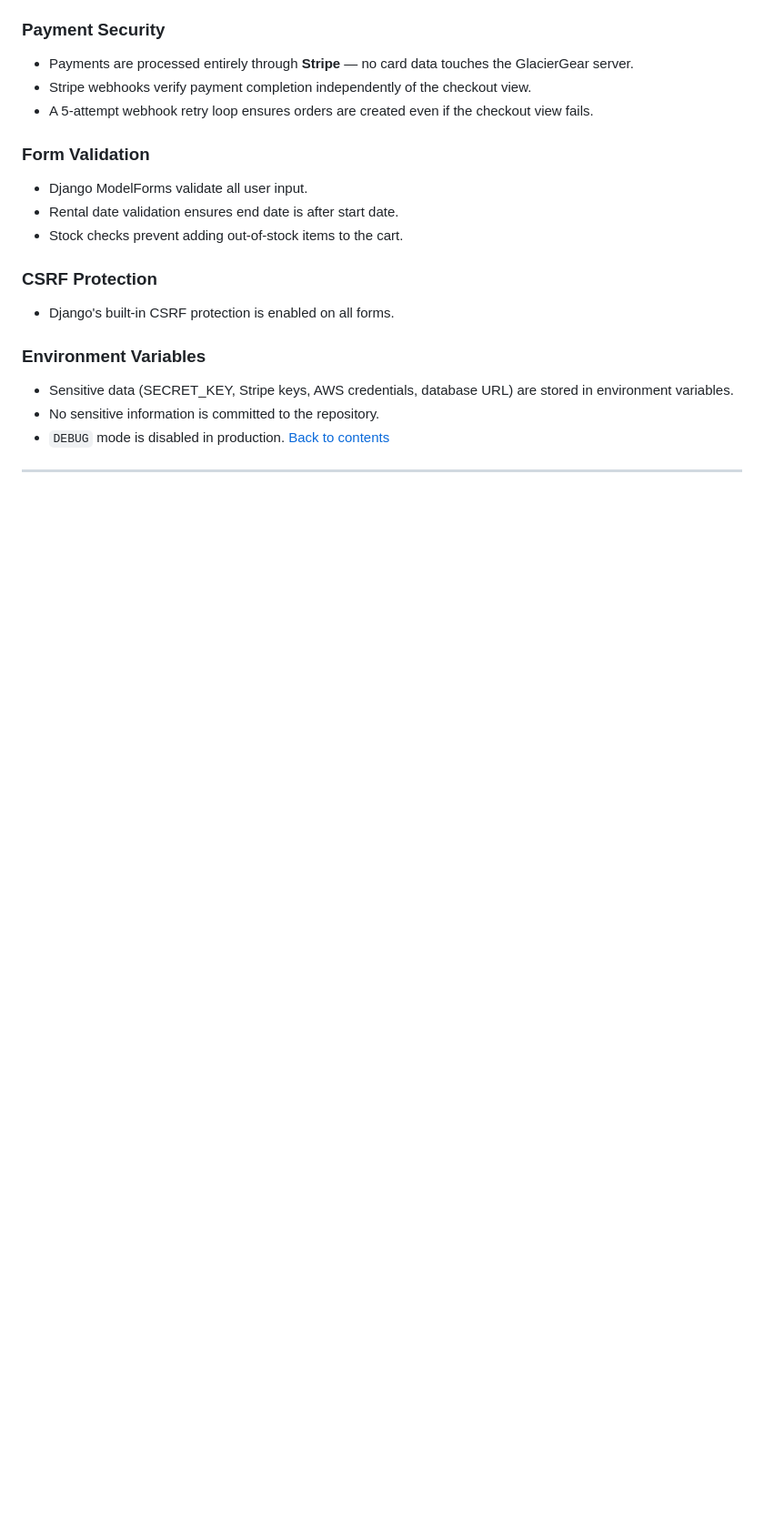
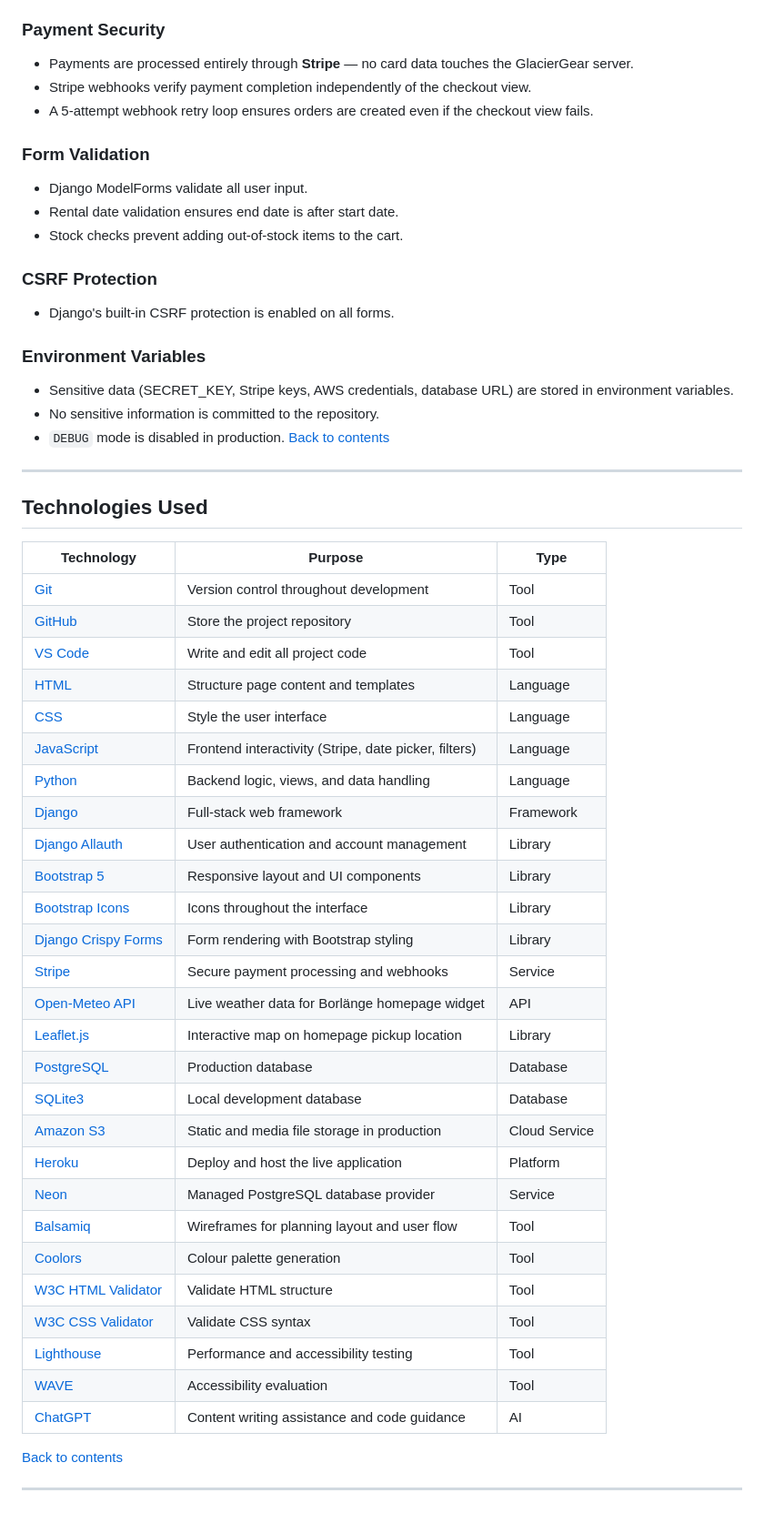
Before and after one commit to jolantadjatlova/GlacierGear, a Markdown page: README.md, the part around the change. Shown at 91% size. GitHub-like rendering; blank space fills up the shorter version.

Commit message:
Add Technologies Used to README

```diff
--- a/README.md
+++ b/README.md
@@ -587,3 +587,39 @@ Stores individual items within a booking.
 [Back to contents](#contents)
 
 ---
+## Technologies Used
+
+| Technology | Purpose | Type |
+|-------------|----------|------|
+| [Git](https://git-scm.com/) | Version control throughout development | Tool |
+| [GitHub](https://github.com/) | Store the project repository | Tool |
+| [VS Code](https://code.visualstudio.com/) | Write and edit all project code | Tool |
+| [HTML](https://developer.mozilla.org/en-US/docs/Web/HTML) | Structure page content and templates | Language |
+| [CSS](https://developer.mozilla.org/en-US/docs/Web/CSS) | Style the user interface | Language |
+| [JavaScript](https://developer.mozilla.org/en-US/docs/Web/JavaScript) | Frontend interactivity (Stripe, date picker, filters) | Language |
+| [Python](https://www.python.org/) | Backend logic, views, and data handling | Language |
+| [Django](https://www.djangoproject.com/) | Full-stack web framework | Framework |
+| [Django Allauth](https://django-allauth.readthedocs.io/) | User authentication and account management | Library |
+| [Bootstrap 5](https://getbootstrap.com/) | Responsive layout and UI components | Library |
+| [Bootstrap Icons](https://icons.getbootstrap.com/) | Icons throughout the interface | Library |
+| [Django Crispy Forms](https://django-crispy-forms.readthedocs.io/) | Form rendering with Bootstrap styling | Library |
+| [Stripe](https://stripe.com/) | Secure payment processing and webhooks | Service |
+| [Open-Meteo API](https://open-meteo.com/) | Live weather data for Borlänge homepage widget | API |
+| [Leaflet.js](https://leafletjs.com/) | Interactive map on homepage pickup location | Library |
+| [PostgreSQL](https://www.postgresql.org/) | Production database | Database |
+| [SQLite3](https://www.sqlite.org/) | Local development database | Database |
+| [Amazon S3](https://aws.amazon.com/s3/) | Static and media file storage in production | Cloud Service |
+| [Heroku](https://www.heroku.com/) | Deploy and host the live application | Platform |
+| [Neon](https://neon.tech/) | Managed PostgreSQL database provider | Service |
+| [Balsamiq](https://balsamiq.com/) | Wireframes for planning layout and user flow | Tool |
+| [Coolors](https://coolors.co/) | Colour palette generation | Tool |
+| [W3C HTML Validator](https://validator.w3.org/) | Validate HTML structure | Tool |
+| [W3C CSS Validator](https://jigsaw.w3.org/css-validator/) | Validate CSS syntax | Tool |
+| [Lighthouse](https://developer.chrome.com/docs/lighthouse/) | Performance and accessibility testing | Tool |
+| [WAVE](https://wave.webaim.org/) | Accessibility evaluation | Tool |
+| [ChatGPT](https://chat.openai.com/) | Content writing assistance and code guidance | AI |
+
+
+[Back to contents](#contents)
+
+---
```
